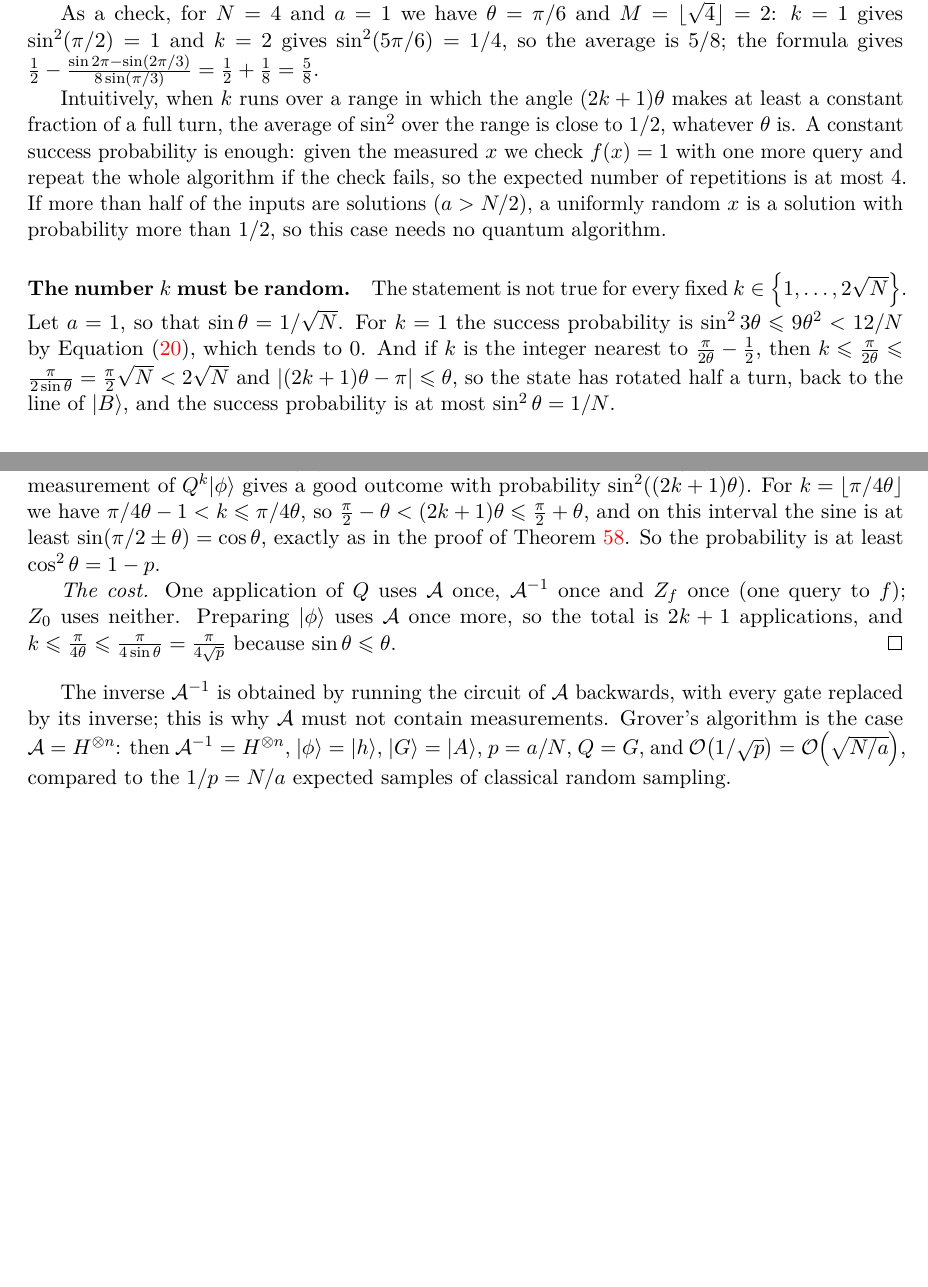
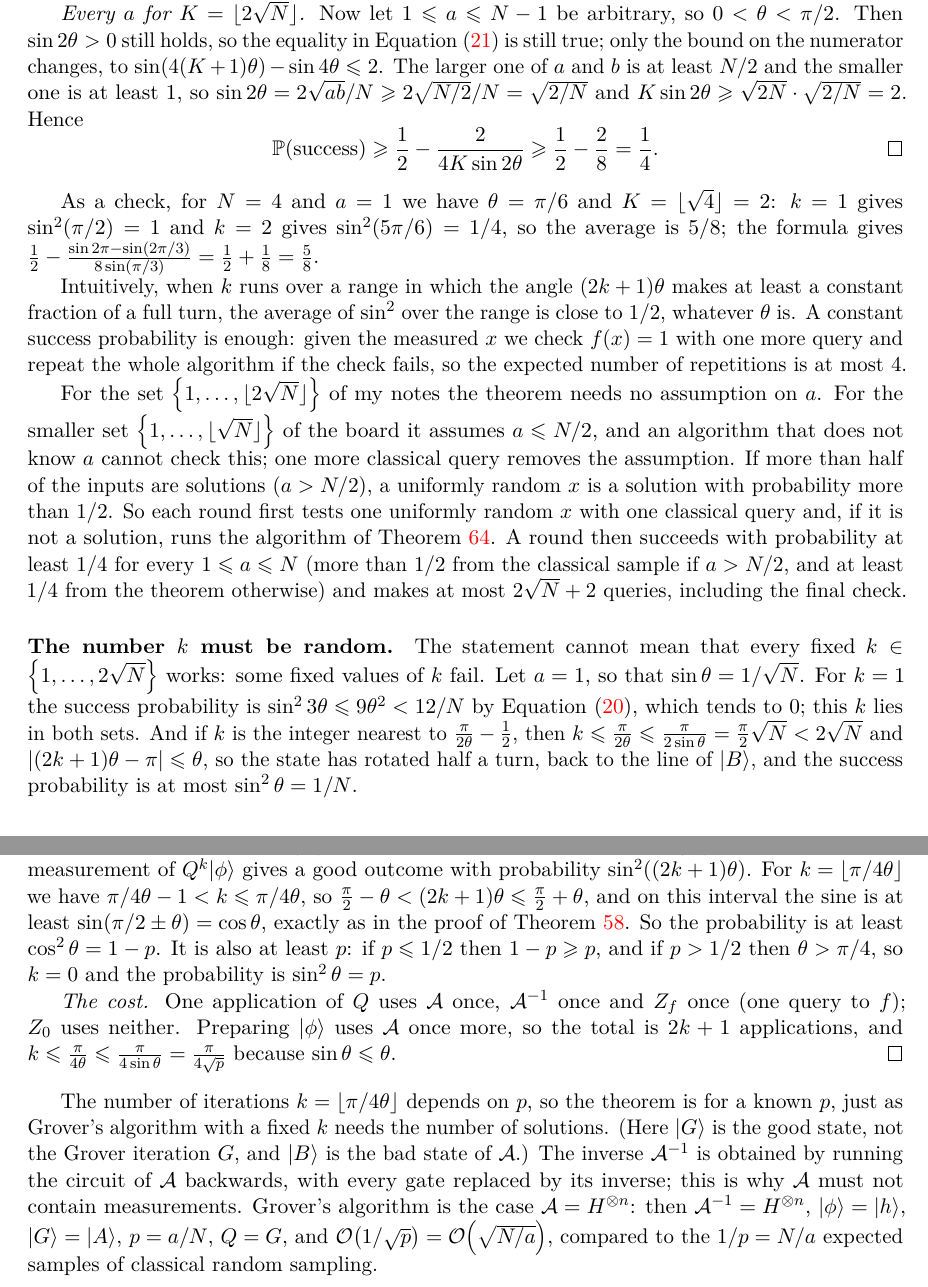
Before and after one commit to armaanamatya/qcclassnotes, a LaTeX document (scribes/main.tex, which reads scribes/tex/lecture_2026-10-08.tex): two parts of pages 86 and 87 of 87, joined at a grey line, cut at the place of the change, the shorter picture padded with empty space. The pictures show the PDF file scribes/main.pdf that the author committed with the source.

Commit message:
Oct 8 scribe: apply the review fixes (random k for every a, known p, board labels, notation)

```diff
--- a/scribes/tex/lecture_2026-10-08.tex
+++ b/scribes/tex/lecture_2026-10-08.tex
@@ -12,7 +12,7 @@ We are given $f \colon \set{0,1}^n \to \set{0,1}$ as a black box and want to fin
 $f(x) = 1$. Let $N = 2^n$ and
 \[a = \abs{\set{x \suchthat f(x) = 1}}, \qquad b = \abs{\set{x \suchthat f(x) = 0}} = N - a\]
 be the number of solutions and the number of non-solutions.
-Grover's algorithm starts from $\ket{0^n}$ and has three steps (\cref{fig:grover-circuit-1006}):
+Grover's algorithm starts from $\ket{0^n}$, the column vector $(1, 0, \dots, 0)^T$, and has three steps (\cref{fig:grover-circuit-1006}):
 \begin{enumerate}
     \item Apply the Hadamard gates:
           $H^{\otimes n}\ket{0^n} = \ket{h} = \frac{1}{\sqrt{N}} \sum_{x \in \set{0,1}^n} \ket{x}$.
@@ -82,7 +82,7 @@ So $Z_f$ sends the angle $\alpha$ to $-\alpha$: it keeps the $\ket{B}$ component
 $\ket{A}$ component, which is the reflection of the plane about the line of $\ket{B}$. On the board
 this computation was later rewritten with $-I + 2\ket{A}\bra{A}$ in place of $I - 2\ket{A}\bra{A}$,
 still under the name $Z_f\ket{\phi}$; that is the computation for $-Z_f$, and the lemma above is the
-one for $Z_f$ itself. The operator with the opposite sign,
+one for $Z_f$ itself. The operator with the opposite sign, which on the plane is
 \[-Z_f = 2\ket{A}\bra{A} - I, \qquad
     -Z_f \left(\sin\alpha \ket{A} + \cos\alpha \ket{B}\right) = \sin\alpha \ket{A} - \cos\alpha \ket{B},\]
 keeps the $\ket{A}$ component and negates the $\ket{B}$ component: it is the reflection about the line
@@ -285,7 +288,8 @@ $k \approx \frac{\pi}{4}\sqrt{N} - \frac{1}{2}$, and we take
 \[k = \floor{\frac{\pi}{4}\sqrt{N}}; \qquad \text{for all } a\colon \quad k = \floor{\frac{\pi}{4}\sqrt{\frac{N}{a}}}.\]
 
 \begin{exercise}\label{ex:iterations-1008}
-    The number $k$ has to be an integer, and the formulas above replace $\theta$ by
+    The best number of iterations is $k \approx \frac{\pi}{4\theta} - \frac{1}{2}$. But $k$ has to be
+    an integer, and the formulas above replace $\theta$ by
     $\sin\theta = \sqrt{\sfrac{a}{N}}$. Show that Grover's algorithm with
     $k = \floor{\frac{\pi}{4}\sqrt{\sfrac{N}{a}}}$ iterations still finds a solution with probability
     close to $1$.
@@ -358,7 +362,8 @@ rounding up or as rounding to the nearest integer, so the theorem covers these r
 
 So for a unique solution $\floor{\frac{\pi}{4}\sqrt{N}}$ iterations succeed with probability at least
 $1 - \sfrac{2}{N}$, and for $a$ solutions $\floor{\frac{\pi}{4}\sqrt{\sfrac{N}{a}}}$ iterations succeed
-with probability at least $1 - \sfrac{2a}{N}$. The number $\kappa$ is slightly larger than the
+with probability at least $1 - \sfrac{2a}{N}$, which is close to $1$ when the solutions are a small
+fraction of the inputs. The number $\kappa$ is slightly larger than the
 $\sfrac{\pi}{4\theta}$ of \cref{thm:grover-1006} (by less than $\sfrac{1}{8}$, as the proof shows), so
 the two choices of $k$ are equal or differ by one.
 
@@ -391,11 +396,10 @@ theorem holds for every number of solutions up to $\sfrac{N}{2}$, and the algori
     $\ket{h}$ and measure. Then the probability of measuring a solution is
     \begin{equation}\label{eq:avg-1008}
-        \prob{\text{success}} = \frac{1}{2} - \frac{\sin\left(4(M+1)\theta\right) - \sin 4\theta}{4M\sin 2\theta}
-        \geq \frac{1}{2} - \frac{1}{4M\sin 2\theta}.
+        \prob{\text{success}} = \frac{1}{2} - \frac{\sin\left(4(K+1)\theta\right) - \sin 4\theta}{4K\sin 2\theta}
+        \geq \frac{1}{2} - \frac{1}{4K\sin 2\theta}.
     \end{equation}
     In particular,
-    \[\prob{\text{success}} \geq \frac{1}{4} \quad \text{for } M = \floor{\sqrt{N}},
+    \[\prob{\text{success}} \geq \frac{1}{4} \quad \text{for } K = \floor{\sqrt{N}},
         \qquad
-        \prob{\text{success}} \geq \frac{3}{8} \quad \text{for } M = \floor{2\sqrt{N}}.\]
+        \prob{\text{success}} \geq \frac{3}{8} \quad \text{for } K = \floor{2\sqrt{N}}.\]
     In both cases $\sfrac{1}{4} \leq \prob{\text{success}} \leq 1$, i.e., $\prob{\text{success}} = \bigTh{1}$,
-    and the algorithm makes at most $2\sqrt{N} = \bigO{\sqrt{N}}$ queries.
@@ -407,6 +414,6 @@ theorem holds for every number of solutions up to $\sfrac{N}{2}$, and the algori
     and $\sin^2 x = \frac{1}{2}(1 - \cos 2x)$,
-    \[\prob{\text{success}} = \frac{1}{M}\sum_{k=1}^{M} \sin^2\left((2k+1)\theta\right)
-        = \frac{1}{2} - \frac{1}{2M}\sum_{k=1}^{M} \cos\left((4k+2)\theta\right).\]
+    \[\prob{\text{success}} = \frac{1}{K}\sum_{k=1}^{K} \sin^2\left((2k+1)\theta\right)
+        = \frac{1}{2} - \frac{1}{2K}\sum_{k=1}^{K} \cos\left((4k+2)\theta\right).\]
 
     \emph{The sum of cosines.} By the product formula $2\cos u \sin v = \sin(u+v) - \sin(u-v)$ with
     $u = (4k+2)\theta$ and $v = 2\theta$,
@@ -416,3 +422,4 @@ theorem holds for every number of solutions up to $\sfrac{N}{2}$, and the algori
+    \[2\sin 2\theta \sum_{k=1}^{K} \cos\left((4k+2)\theta\right) = \sin\left(4(K+1)\theta\right) - \sin 4\theta.\]
     As $0 < \theta \leq \sfrac{\pi}{4}$ (because $\sin\theta = \sqrt{\sfrac{a}{N}} \leq \sfrac{1}{\sqrt{2}}$),
     we have $0 < 2\theta \leq \sfrac{\pi}{2}$ and $\sin 2\theta > 0$, so we may divide by
     $2\sin 2\theta$, which gives the equality in \cref{eq:avg-1008}.
@@ -429,16 +436,25 @@ theorem holds for every number of solutions up to $\sfrac{N}{2}$, and the algori
     are integers with $\sqrt{\sfrac{N}{2}} \leq \sqrt{N}$ and $\sqrt{2N} \leq 2\sqrt{N}$, so they are at
     most the floors. Therefore
     \begin{align*}
-        M = \floor{\sqrt{N}}\colon  & \quad M\sin 2\theta \geq \sqrt{\frac{N}{2}} \cdot \sqrt{\frac{2a}{N}} = \sqrt{a} \geq 1,
+        K = \floor{\sqrt{N}}\colon  & \quad K\sin 2\theta \geq \sqrt{\frac{N}{2}} \cdot \sqrt{\frac{2a}{N}} = \sqrt{a} \geq 1,
                                     &                                                                                         & \prob{\text{success}} \geq \frac{1}{2} - \frac{1}{4} = \frac{1}{4}, \\
-        M = \floor{2\sqrt{N}}\colon & \quad M\sin 2\theta \geq \sqrt{2N} \cdot \sqrt{\frac{2a}{N}} = 2\sqrt{a} \geq 2,
+        K = \floor{2\sqrt{N}}\colon & \quad K\sin 2\theta \geq \sqrt{2N} \cdot \sqrt{\frac{2a}{N}} = 2\sqrt{a} \geq 2,
                                     &                                                                                         & \prob{\text{success}} \geq \frac{1}{2} - \frac{1}{8} = \frac{3}{8}.
     \end{align*}
     A probability is at most $1$, so in both cases $\prob{\text{success}} = \bigTh{1}$. The number of
-    queries is $k \leq M \leq 2\sqrt{N}$.
+    queries is $k \leq K \leq 2\sqrt{N}$.
+
+    \emph{Every $a$ for $K = \floor{2\sqrt{N}}$.} Now let $1 \leq a \leq N - 1$ be arbitrary, so
+    $0 < \theta < \sfrac{\pi}{2}$. Then $\sin 2\theta > 0$ still holds, so the equality in
+    \cref{eq:avg-1008} is still true; only the bound on the numerator changes, to
+    $\sin(4(K+1)\theta) - \sin 4\theta \leq 2$. The larger one of $a$ and $b$ is at least
+    $\sfrac{N}{2}$ and the smaller one is at least $1$, so
+    $\sin 2\theta = \sfrac{2\sqrt{ab}}{N} \geq \sfrac{2\sqrt{\sfrac{N}{2}}}{N} = \sqrt{\sfrac{2}{N}}$
+    and $K\sin 2\theta \geq \sqrt{2N} \cdot \sqrt{\sfrac{2}{N}} = 2$. Hence
+    \[\prob{\text{success}} \geq \frac{1}{2} - \frac{2}{4K\sin 2\theta} \geq \frac{1}{2} - \frac{2}{8} = \frac{1}{4}. \qedhere\]
 \end{proof}
 
-As a check, for $N = 4$ and $a = 1$ we have $\theta = \sfrac{\pi}{6}$ and $M = \floor{\sqrt{4}} = 2$:
+As a check, for $N = 4$ and $a = 1$ we have $\theta = \sfrac{\pi}{6}$ and $K = \floor{\sqrt{4}} = 2$:
 $k = 1$ gives $\sin^2(\sfrac{\pi}{2}) = 1$ and $k = 2$ gives $\sin^2(\sfrac{5\pi}{6}) = \sfrac{1}{4}$,
 so the average is $\sfrac{5}{8}$; the formula gives
 $\frac{1}{2} - \frac{\sin 2\pi - \sin(2\pi/3)}{8\sin(\pi/3)} = \frac{1}{2} + \frac{1}{8} = \frac{5}{8}$.
@@ -447,14 +463,23 @@ Intuitively, when $k$ runs over a range in which the angle $(2k+1)\theta$ makes
 fraction of a full turn, the average of $\sin^2$ over the range is close to $\sfrac{1}{2}$, whatever
 $\theta$ is. A constant success probability is enough: given the measured $x$ we check $f(x) = 1$ with
 one more query and repeat the whole algorithm if the check fails, so the expected number of
-repetitions is at most $4$. If more than half of the inputs are solutions ($a > \sfrac{N}{2}$), a
-uniformly random $x$ is a solution with probability more than $\sfrac{1}{2}$, so this case needs no
-quantum algorithm.
+repetitions is at most $4$.
 
-\paragraph{The number $k$ must be random.} The statement is not true for every fixed
-$k \in \set{1, \dots, 2\sqrt{N}}$. Let $a = 1$, so that $\sin\theta = \sfrac{1}{\sqrt{N}}$. For $k = 1$
+For the set $\set{1, \dots, \floor{2\sqrt{N}}}$ of my notes the theorem needs no assumption on $a$. For
+the smaller set $\set{1, \dots, \floor{\sqrt{N}}}$ of the board it assumes $a \leq \sfrac{N}{2}$, and an
+algorithm that does not know $a$ cannot check this; one more classical query removes the assumption.
+If more than half of the inputs are solutions ($a > \sfrac{N}{2}$), a uniformly random $x$ is a
+solution with probability more than $\sfrac{1}{2}$. So each round first tests one uniformly random
+$x$ with one classical query and, if it is not a solution, runs the algorithm of
+\cref{thm:randomk-1008}. A round then succeeds with probability at least $\sfrac{1}{4}$ for every
+$1 \leq a \leq N$ (more than $\sfrac{1}{2}$ from the classical sample if $a > \sfrac{N}{2}$, and at
+least $\sfrac{1}{4}$ from the theorem otherwise) and makes at most $2\sqrt{N} + 2$ queries, including
+the final check.
+
+\paragraph{The number $k$ must be random.} The statement cannot mean that every fixed
+$k \in \set{1, \dots, 2\sqrt{N}}$ works: some fixed values of $k$ fail. Let $a = 1$, so that $\sin\theta = \sfrac{1}{\sqrt{N}}$. For $k = 1$
 the success probability is $\sin^2 3\theta \leq 9\theta^2 < \sfrac{12}{N}$ by \cref{eq:theta2-1008},
-which tends to $0$. And if $k$ is the integer nearest to $\frac{\pi}{2\theta} - \frac{1}{2}$, then
+which tends to $0$; this $k$ lies in both sets. And if $k$ is the integer nearest to $\frac{\pi}{2\theta} - \frac{1}{2}$, then
 $k \leq \frac{\pi}{2\theta} \leq \frac{\pi}{2\sin\theta} = \frac{\pi}{2}\sqrt{N} < 2\sqrt{N}$ and
 $\abs{(2k+1)\theta - \pi} \leq \theta$, so the state has rotated half a turn, back to the line of
 $\ket{B}$, and the success probability is at most $\sin^2\theta = \sfrac{1}{N}$.
@@ -513,7 +537,9 @@ runs.
     $\sfrac{\pi}{4\theta} - 1 < k \leq \sfrac{\pi}{4\theta}$, so
     $\frac{\pi}{2} - \theta < (2k+1)\theta \leq \frac{\pi}{2} + \theta$, and on this interval the sine is
     at least $\sin(\sfrac{\pi}{2} \pm \theta) = \cos\theta$, exactly as in the proof of
-    \cref{thm:grover-1006}. So the probability is at least $\cos^2\theta = 1 - p$.
+    \cref{thm:grover-1006}. So the probability is at least $\cos^2\theta = 1 - p$. It is also at
+    least $p$: if $p \leq \sfrac{1}{2}$ then $1 - p \geq p$, and if $p > \sfrac{1}{2}$ then
+    $\theta > \sfrac{\pi}{4}$, so $k = 0$ and the probability is $\sin^2\theta = p$.
 
     \emph{The cost.} One application of $Q$ uses $\mathcal{A}$ once, $\mathcal{A}^{-1}$ once and $Z_f$
     once (one query to $f$); $Z_0$ uses neither. Preparing $\ket{\phi}$ uses $\mathcal{A}$ once more, so
@@ -522,7 +548,9 @@ runs.
     $\sin\theta \leq \theta$.
 \end{proof}
 
-The inverse $\mathcal{A}^{-1}$ is obtained by running the circuit of $\mathcal{A}$ backwards, with
+The number of iterations $k = \floor{\sfrac{\pi}{4\theta}}$ depends on $p$, so the theorem is for a
+known $p$, just as Grover's algorithm with a fixed $k$ needs the number of solutions. (Here $\ket{G}$ is the good state, not the Grover iteration $G$,
+and $\ket{B}$ is the bad state of $\mathcal{A}$.) The inverse $\mathcal{A}^{-1}$ is obtained by running the circuit of $\mathcal{A}$ backwards, with
 every gate replaced by its inverse; this is why $\mathcal{A}$ must not contain measurements. Grover's
 algorithm is the case $\mathcal{A} = H^{\otimes n}$: then $\mathcal{A}^{-1} = H^{\otimes n}$,
 $\ket{\phi} = \ket{h}$, $\ket{G} = \ket{A}$, $p = \sfrac{a}{N}$, $Q = G$, and
```
Also changed, not shown: scribes/main.pdf, scribes/tex/lecture_2026-10-08.tex (32 more changed lines).
